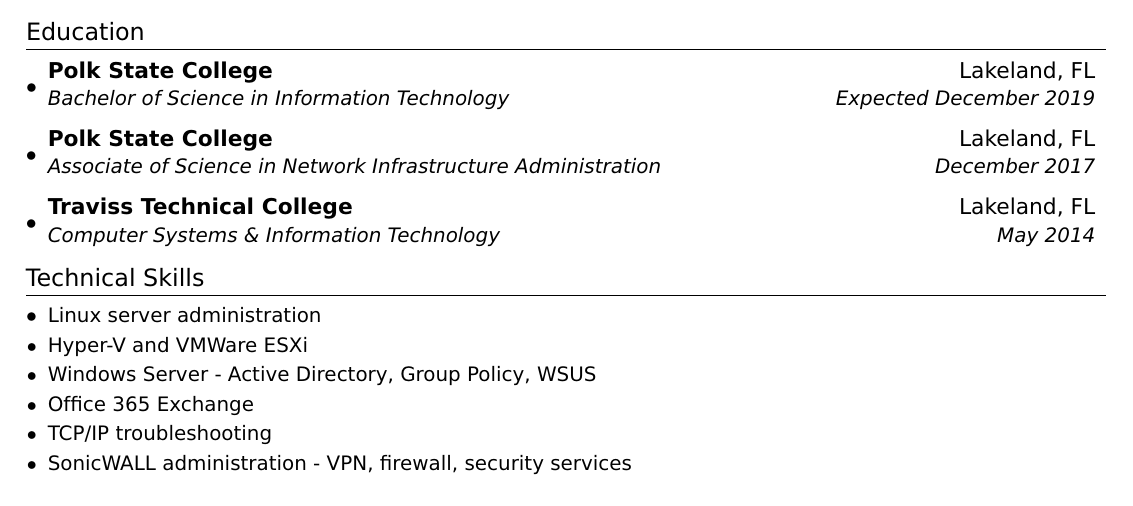
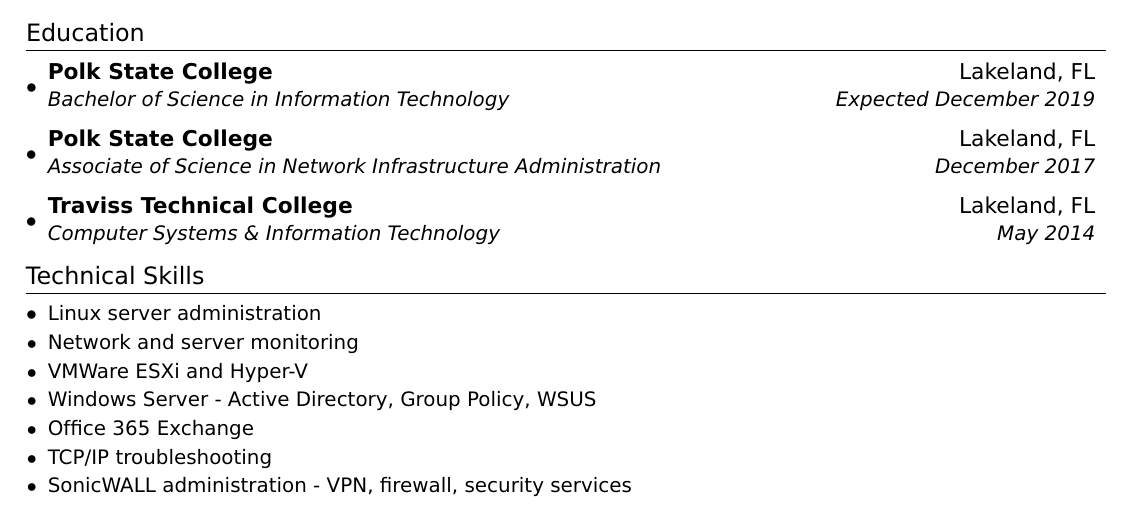
Before and after one commit to rtyner/resume, a LaTeX CV (resume.tex): part of the page, cut so that both start at the same text. Compiled offline with pdfLaTeX.

Commit message:
added monitoring under skills

```diff
--- a/resume.tex
+++ b/resume.tex
@@ -168,7 +168,9 @@
     \resumeSubItem{}
       {Linux server administration}
     \resumeSubItem{}
-      {Hyper-V and VMWare ESXi}
+      {Network and server monitoring}
+    \resumeSubItem{}
+      {VMWare ESXi and Hyper-V}
     \resumeSubItem{}
       {Windows Server - Active Directory, Group Policy, WSUS}
     \resumeSubItem{}
```
